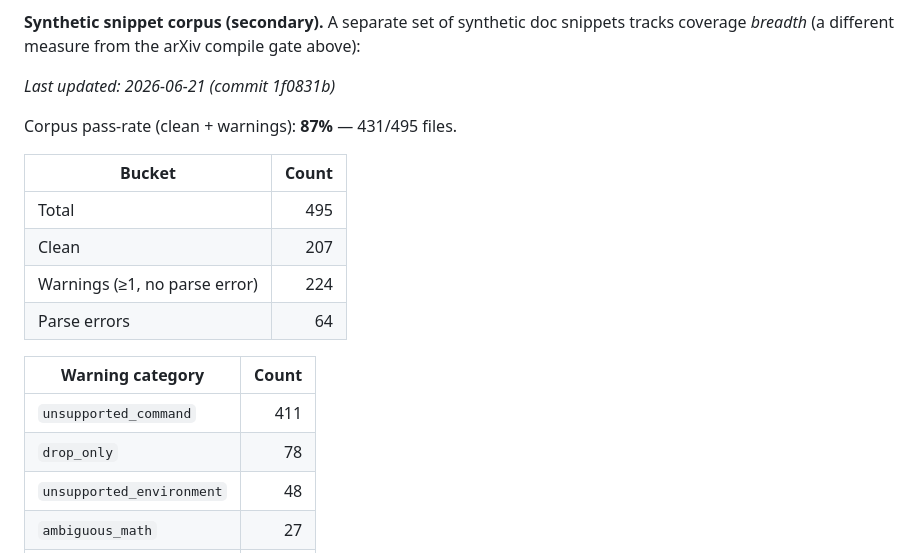
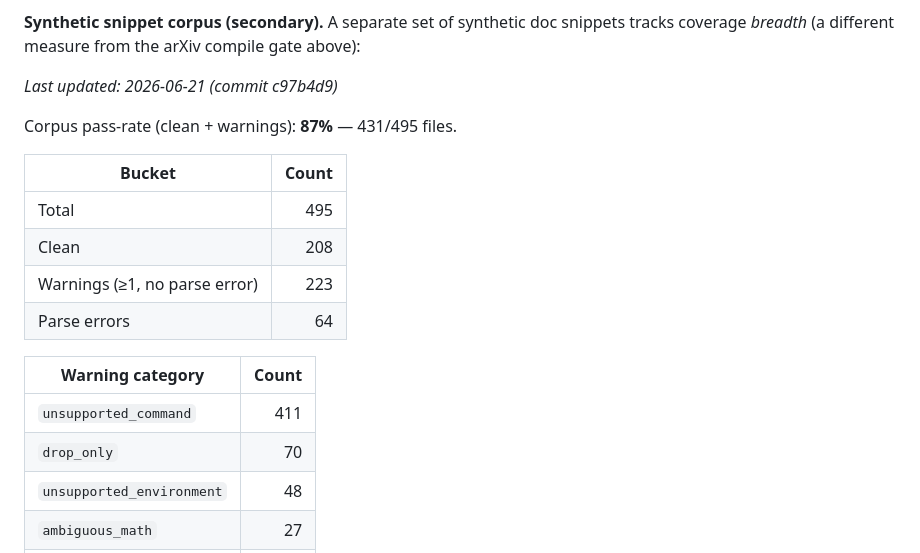
Before and after one commit to zeyuyang42/ByeTex, a Markdown page: README.md, the part around the change. Drawn GitHub-style.

Commit message:
chore: refresh corpus warning table [skip ci]

```diff
--- a/README.md
+++ b/README.md
@@ -334,21 +334,21 @@ release pushes fidelity.
 coverage *breadth* (a different measure from the arXiv compile gate above):
 
 <!-- corpus-summary:start -->
-_Last updated: 2026-06-21 (commit 1f0831b)_
+_Last updated: 2026-06-21 (commit c97b4d9)_
 
 Corpus pass-rate (clean + warnings): **87%** — 431/495 files.
 
 | Bucket | Count |
 |---|---:|
 | Total | 495 |
-| Clean | 207 |
-| Warnings (≥1, no parse error) | 224 |
+| Clean | 208 |
+| Warnings (≥1, no parse error) | 223 |
 | Parse errors | 64 |
 
 | Warning category | Count |
 |---|---:|
 | `unsupported_command` | 411 |
-| `drop_only` | 78 |
+| `drop_only` | 70 |
 | `unsupported_environment` | 48 |
 | `ambiguous_math` | 27 |
 | `needs_manual_review` | 7 |
```
